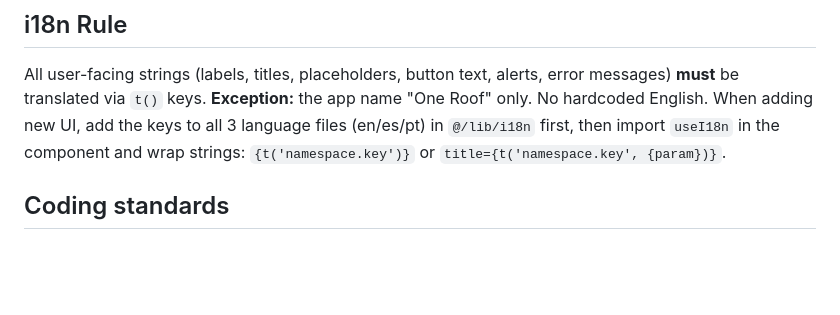
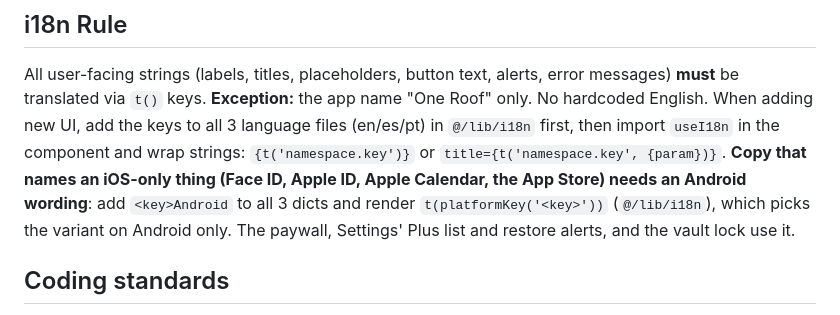
Before and after one commit to arthurmunhoz/familybudget, a Markdown page: mobile/CLAUDE.md, the part around the change. Rendered like a GitHub page; blank space fills up the shorter version.

Commit message:
Document platformKey for Android-specific copy

```diff
--- a/mobile/CLAUDE.md
+++ b/mobile/CLAUDE.md
@@ -1103,6 +1103,10 @@ translated via `t()` keys. **Exception:** the app name "One Roof" only. No hardc
 When adding new UI, add the keys to all 3 language files (en/es/pt) in `@/lib/i18n` first,
 then import `useI18n` in the component and wrap strings: `{t('namespace.key')}` or
 `title={t('namespace.key', {param})}`.
+**Copy that names an iOS-only thing (Face ID, Apple ID, Apple Calendar, the App
+Store) needs an Android wording**: add `<key>Android` to all 3 dicts and render
+`t(platformKey('<key>'))` (`@/lib/i18n`), which picks the variant on Android only.
+The paywall, Settings' Plus list and restore alerts, and the vault lock use it.
 
 ## Coding standards
 
```
